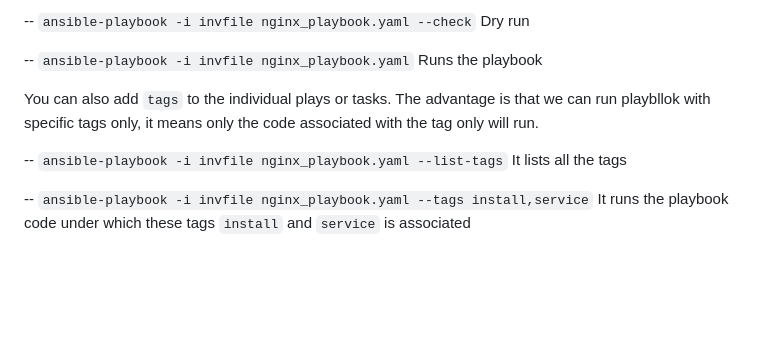
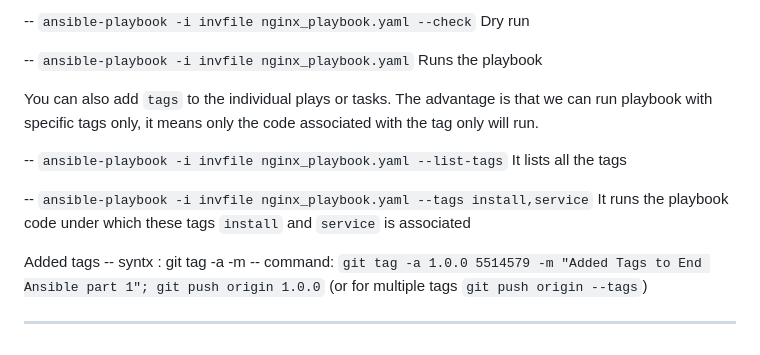
Before and after one commit to ModernVishwamithra/DevOps, a Markdown page: Ansible/ReadMe.md, the part around the change. GitHub-like rendering; blank space fills up the shorter version.

Commit message:
Tags added to doc

```diff
--- a/Ansible/ReadMe.md
+++ b/Ansible/ReadMe.md
@@ -124,10 +124,16 @@ But to install softwares, running multiple commands at a time in the hosts we ne
 -- `ansible-playbook -i invfile nginx_playbook.yaml`
     Runs the playbook
 
-You can also add `tags` to the individual plays or tasks. The advantage is that we can run playbllok with specific tags only, it means only the code associated with the tag only will run.
+You can also add `tags` to the individual plays or tasks. The advantage is that we can run playbook with specific tags only, it means only the code associated with the tag only will run.
 
 -- `ansible-playbook -i invfile nginx_playbook.yaml --list-tags`
   It lists all the tags
 
 -- `ansible-playbook -i invfile nginx_playbook.yaml --tags install,service`
   It runs the playbook code under which these tags `install` and `service` is associated
+
+Added tags
+ -- syntx : git tag -a <tag> <commit-hash> -m <message>
+ -- command: `git tag -a 1.0.0 5514579 -m "Added Tags to End Ansible part 1"; git push origin 1.0.0` (or  for multiple tags `git push origin --tags`)
+
+ -----
```
